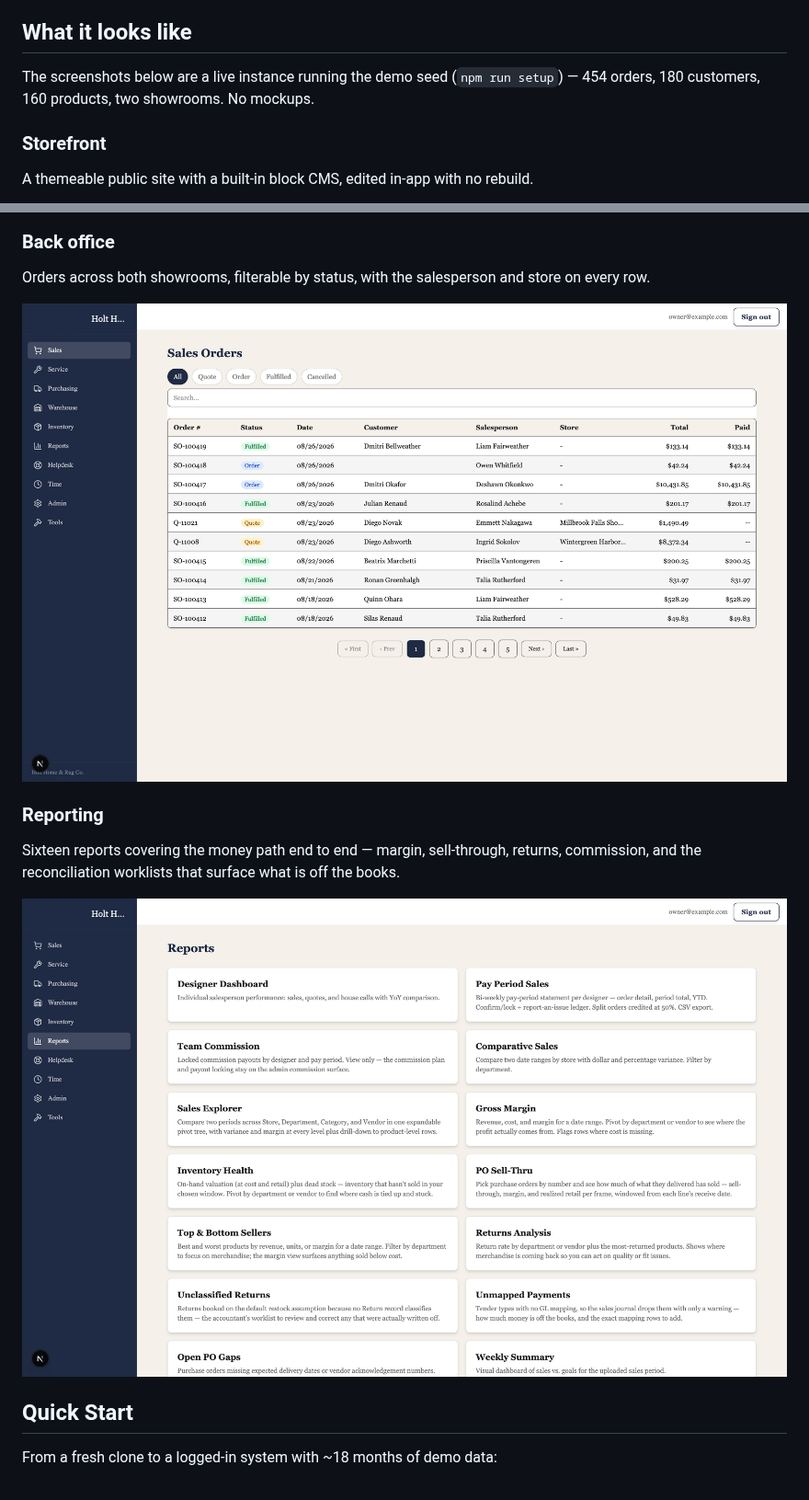
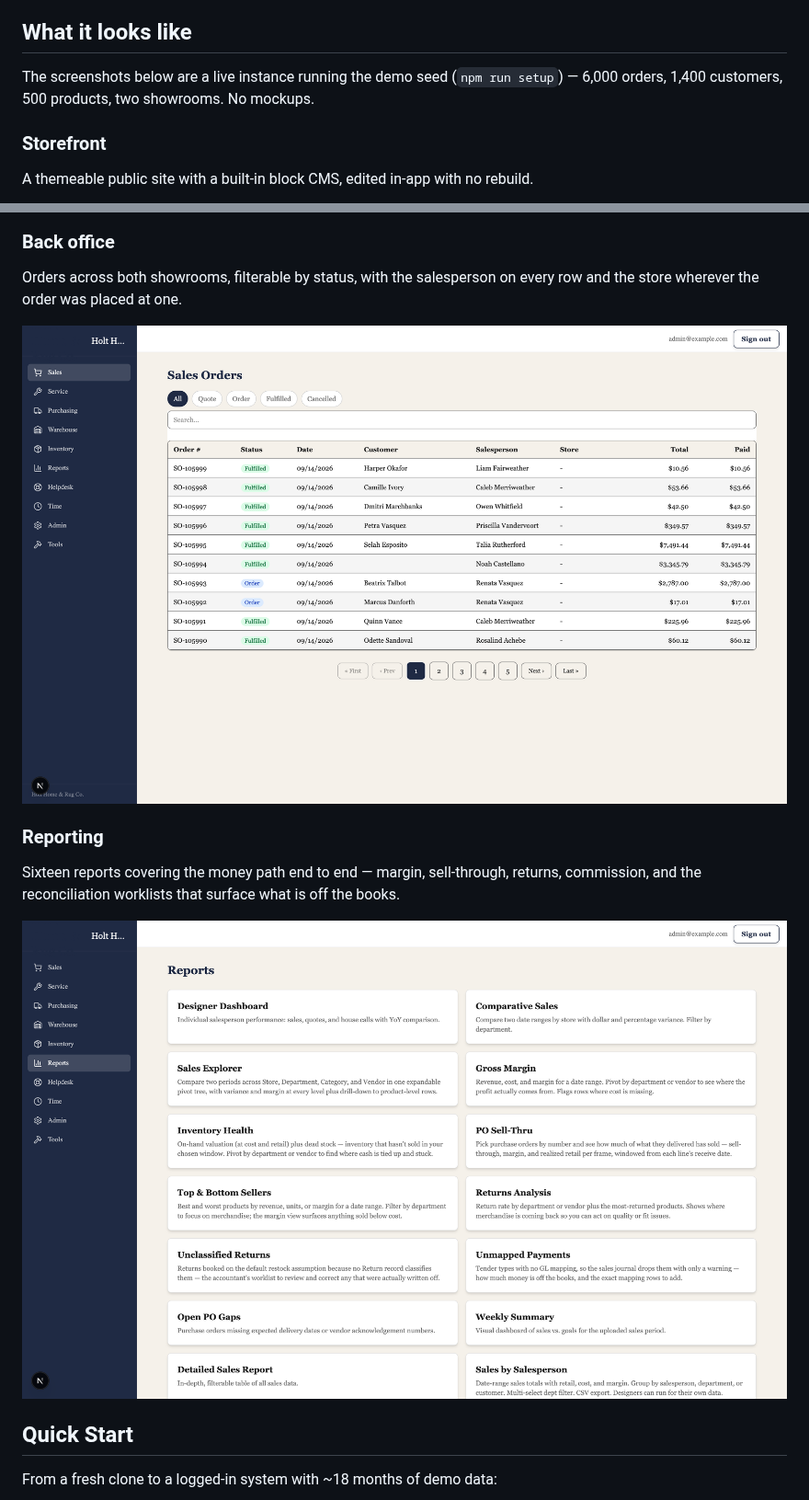
Before and after one commit to goetchstone/holt, a Markdown page: README.md, 2 parts joined by grey strips. Shown at 92% size. Drawn GitHub-style; pictures changed too: docs/images/reports.png, docs/images/sales-orders.png.

Commit message:
docs: the sales-orders screenshot showed a real surname; recaptured from the current seed (#163)
docs/images/sales-orders.png (#153) rendered a salesperson whose surname is
on the client-data tripwire's forbidden list. The scrub (#144) had already
renamed that seed row; the screenshot was captured from a database seeded
BEFORE the scrub and never re-seeded. The tripwire reads bytes, so a name
rendered into a PNG is a blind spot it cannot see -- it passed, and was
right to, and the image was wrong anyway.

All three screenshots are recaptured from holt_demo re-seeded at HEAD, at
the same 1600x1000 @2x. The capture script also dumps each page's rendered
text, and the tripwire's ten decoded patterns were run against that text:
zero hits. The one row that changed reads "Priscilla Vandervoort" now.

README's seed counts were wrong too: `npm run setup` at default scale
produces 6,000 orders / 1,400 customers / 500 products, not 454/180/160
(those are near the CI scale). And the caption promised a store on every
row; the store column is blank on counter sales, so it now says what the
image shows.

The old PNG remains in git history, as does everything #144 scrubbed. That
is a separate decision (rewrite or disclose) and is raised with the owner.

Co-authored-by: Claude Opus 5 <noreply@anthropic.com>

```diff
--- a/README.md
+++ b/README.md
@@ -29,7 +29,7 @@ wired to its own systems without editing code.
 ## What it looks like
 
 The screenshots below are a live instance running the demo seed (`npm run setup`)
-— 454 orders, 180 customers, 160 products, two showrooms. No mockups.
+— 6,000 orders, 1,400 customers, 500 products, two showrooms. No mockups.
 
 ### Storefront
 
@@ -39,8 +39,8 @@ A themeable public site with a built-in block CMS, edited in-app with no rebuild
 
 ### Back office
 
-Orders across both showrooms, filterable by status, with the salesperson and
-store on every row.
+Orders across both showrooms, filterable by status, with the salesperson on
+every row and the store wherever the order was placed at one.
 
 ![Sales orders](docs/images/sales-orders.png)
 
```
Also changed, not shown: docs/images/storefront.png.
